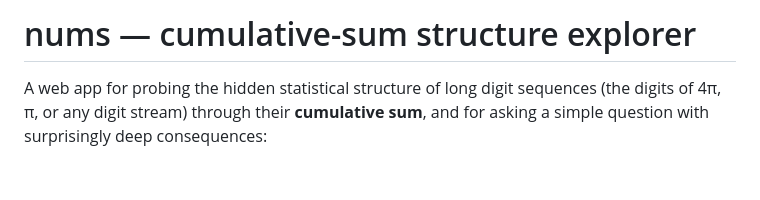
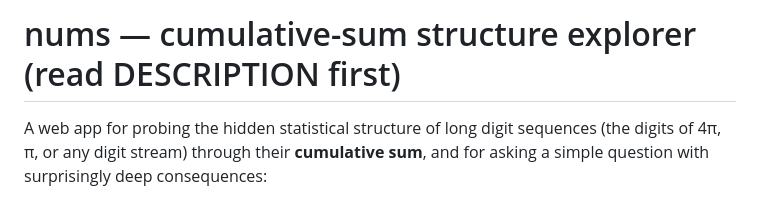
Before and after one commit to AccountGleb/numbers_accumulation_mystery, a Markdown page: README.md, the part around the change. GitHub-like rendering; blank space fills up the shorter version.

Commit message:
2th commit with project and updated README

```diff
--- a/README.md
+++ b/README.md
@@ -1,4 +1,4 @@
-# nums — cumulative-sum structure explorer
+# nums — cumulative-sum structure explorer (read DESCRIPTION first)
 
 A web app for probing the hidden statistical structure of long digit sequences
 (the digits of 4π, π, or any digit stream) through their **cumulative sum**, and
```
